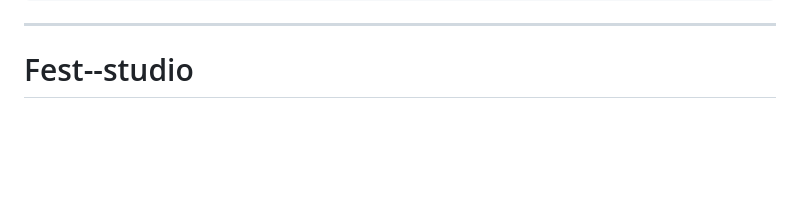
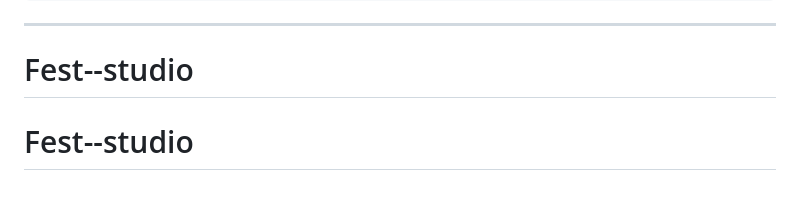
Before and after one commit to satyam2006-cmd/Fest--studio, a Markdown page: README.md, the part around the change. Rendered like a GitHub page; blank space fills up the shorter version.

```diff
--- a/README.md
+++ b/README.md
@@ -98,3 +98,4 @@ Fest[Studio] is a full-stack web application designed for hosting events and bui
 
 ---
 # Fest--studio
+# Fest--studio
```
